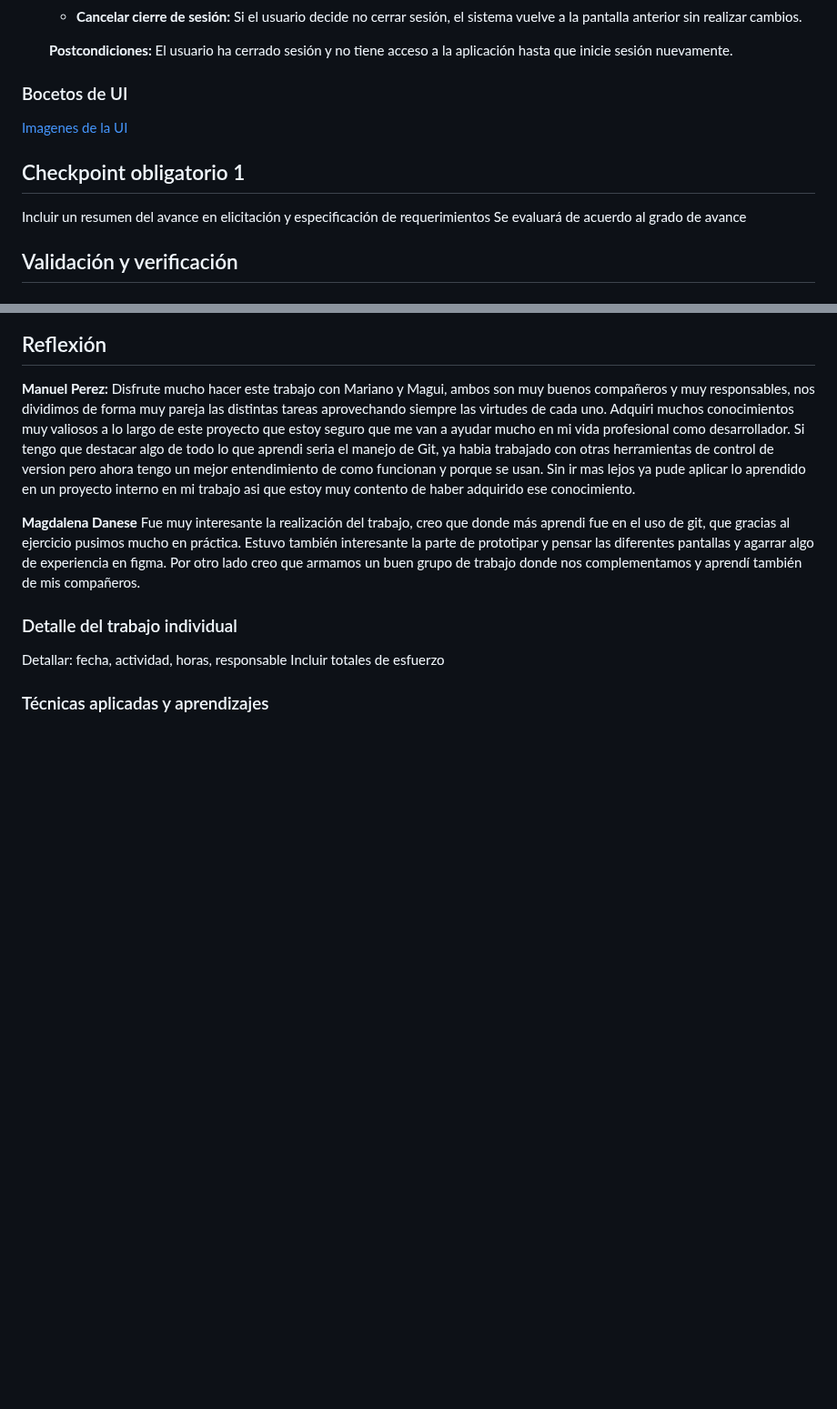
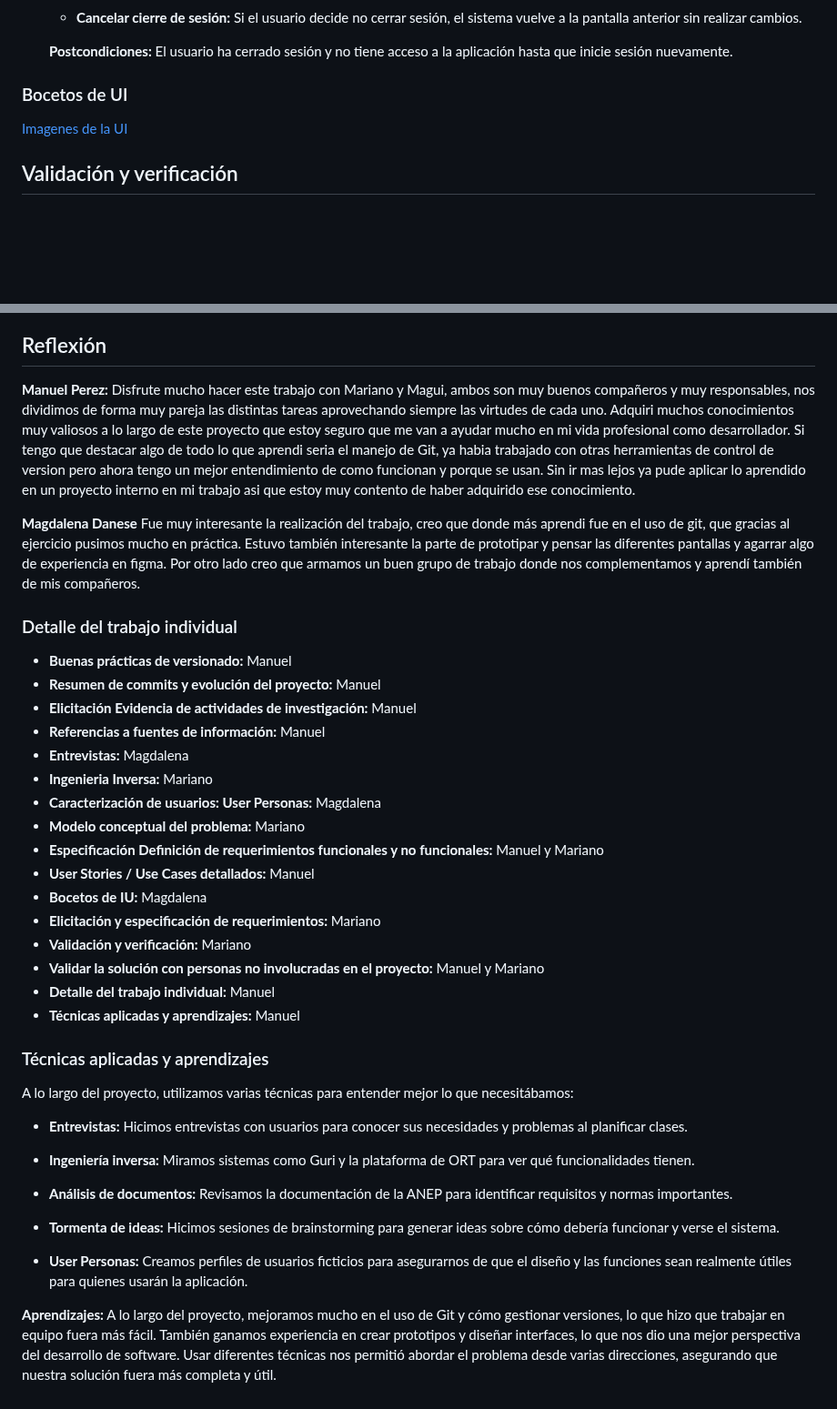
Before and after one commit to marianoapn/ProgramaParaMaestras, a Markdown page: docs/informe1.md, 2 parts joined by grey strips. Shown at 91% size. Rendered like a GitHub page; blank space fills up the shorter version.

Commit message:
Agregue detalles del trabajo individual y tecnicas aplicadas y aprendizajes

```diff
--- a/docs/informe1.md
+++ b/docs/informe1.md
@@ -372,11 +371,6 @@ Una buena planificación es fundamental para el proceso de enseñanza y aprendiz
 
 [Imagenes de la UI](BocetosUi.md)
 
-## Checkpoint obligatorio 1
-
-Incluir un resumen del avance en elicitación y especificación de requerimientos
-Se evaluará de acuerdo al grado de avance
-
 ## Validación y verificación
 
 ### Verificación
@@ -393,7 +387,35 @@ Si tengo que destacar algo de todo lo que aprendi seria el manejo de Git, ya hab
 
 ### Detalle del trabajo individual
 
-Detallar: fecha, actividad, horas, responsable
-Incluir totales de esfuerzo
+- **Buenas prácticas de versionado:** Manuel
+- **Resumen de commits y evolución del proyecto:** Manuel
+- **Elicitación Evidencia de actividades de investigación:** Manuel
+- **Referencias a fuentes de información:** Manuel
+- **Entrevistas:** Magdalena
+- **Ingenieria Inversa:** Mariano
+- **Caracterización de usuarios: User Personas:** Magdalena
+- **Modelo conceptual del problema:** Mariano
+- **Especificación Definición de requerimientos funcionales y no funcionales:** Manuel y Mariano
+- **User Stories / Use Cases detallados:** Manuel
+- **Bocetos de IU:** Magdalena
+- **Elicitación y especificación de requerimientos:** Mariano
+- **Validación y verificación:** Mariano
+- **Validar la solución con personas no involucradas en el proyecto:** Manuel y Mariano
+- **Detalle del trabajo individual:** Manuel
+- **Técnicas aplicadas y aprendizajes:** Manuel
 
 ### Técnicas aplicadas y aprendizajes
+
+A lo largo del proyecto, utilizamos varias técnicas para entender mejor lo que necesitábamos:
+
+- **Entrevistas:** Hicimos entrevistas con usuarios para conocer sus necesidades y problemas al planificar clases.
+
+- **Ingeniería inversa:** Miramos sistemas como Guri y la plataforma de ORT para ver qué funcionalidades tienen.
+
+- **Análisis de documentos:** Revisamos la documentación de la ANEP para identificar requisitos y normas importantes.
+
+- **Tormenta de ideas:** Hicimos sesiones de brainstorming para generar ideas sobre cómo debería funcionar y verse el sistema.
+
+- **User Personas:** Creamos perfiles de usuarios ficticios para asegurarnos de que el diseño y las funciones sean realmente útiles para quienes usarán la aplicación.
+
+**Aprendizajes:** A lo largo del proyecto, mejoramos mucho en el uso de Git y cómo gestionar versiones, lo que hizo que trabajar en equipo fuera más fácil. También ganamos experiencia en crear prototipos y diseñar interfaces, lo que nos dio una mejor perspectiva del desarrollo de software. Usar diferentes técnicas nos permitió abordar el problema desde varias direcciones, asegurando que nuestra solución fuera más completa y útil.
```
Also changed, not shown: other parts of docs/informe1.md (+0 -1 lines).
